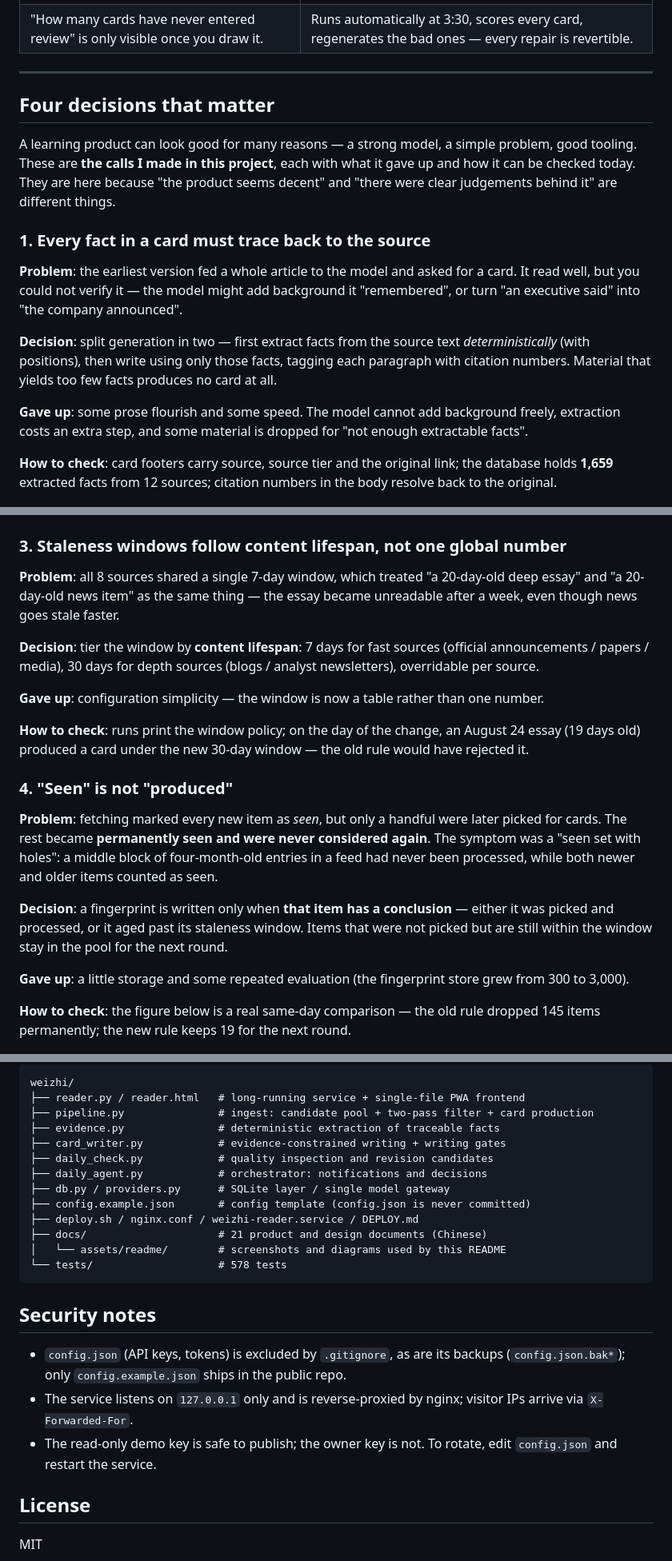
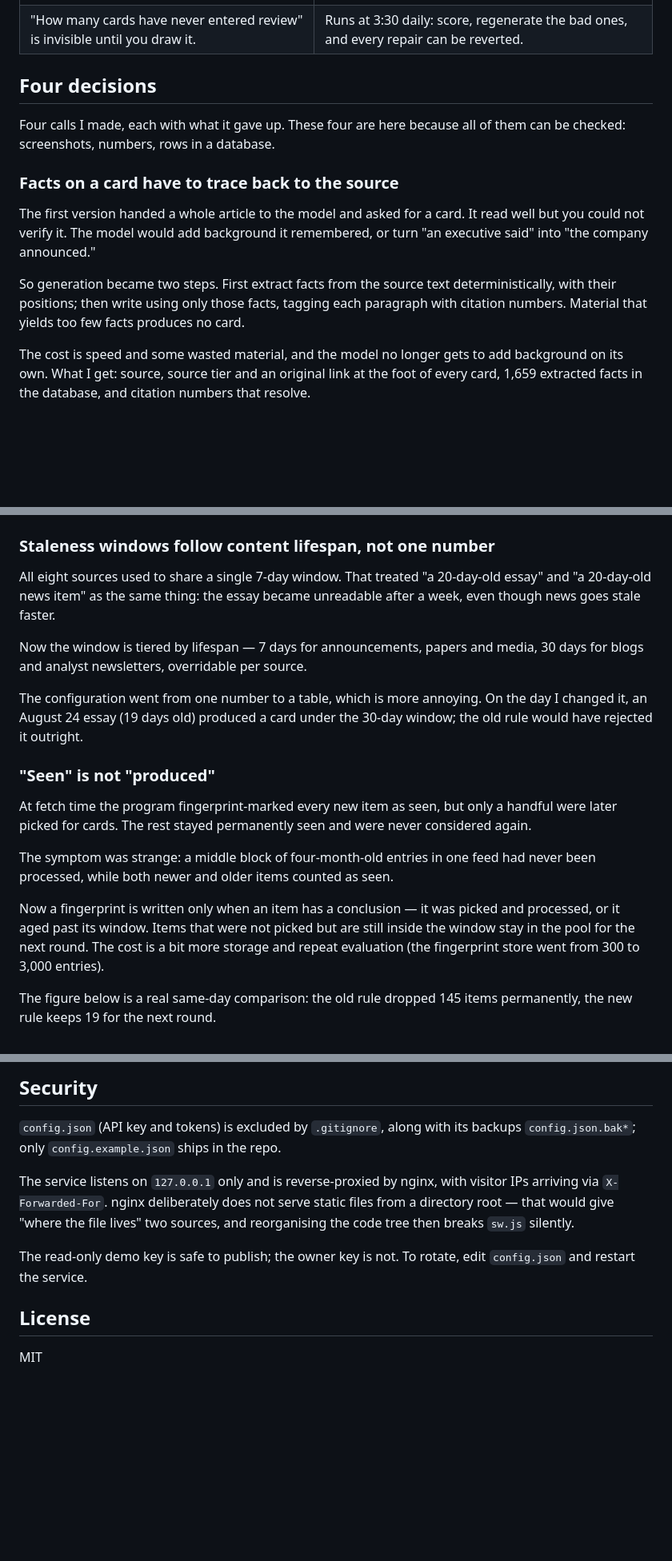
Before and after one commit to Andy021110/weizhi, a Markdown page: README.en.md, 3 parts joined by grey strips. Shown: that part at 80% size. Drawn GitHub-style; blank space fills up the shorter version.

````diff
--- a/README.en.md
+++ b/README.en.md
@@ -64,30 +42,18 @@ Left to right, top to bottom — one real flow of use:
 |---|---|
 | ![Stats](docs/assets/readme/06-knowledge-map.png) | ![Inspection](docs/assets/readme/08-inspection.png) |
-| "How many cards have never entered review" is only visible once you draw it. | Runs automatically at 3:30, scores every card, regenerates the bad ones — every repair is revertible. |
+| "How many cards have never entered review" is invisible until you draw it. | Runs at 3:30 daily: score, regenerate the bad ones, and every repair can be reverted. |
 
----
+## Four decisions
 
-## Four decisions that matter
+Four calls I made, each with what it gave up. These four are here because all of them can be checked: screenshots, numbers, rows in a database.
 
-A learning product can look good for many reasons — a strong model, a simple problem, good tooling.
-These are **the calls I made in this project**, each with what it gave up and how it can be checked today.
-They are here because "the product seems decent" and "there were clear judgements behind it" are different things.
+### Facts on a card have to trace back to the source
 
-### 1. Every fact in a card must trace back to the source
+The first version handed a whole article to the model and asked for a card. It read well but you could not verify it. The model would add background it remembered, or turn "an executive said" into "the company announced."
 
-**Problem**: the earliest version fed a whole article to the model and asked for a card.
-It read well, but you could not verify it — the model might add background it "remembered",
-or turn "an executive said" into "the company announced".
+So generation became two steps. First extract facts from the source text deterministically, with their positions; then write using only those facts, tagging each paragraph with citation numbers. Material that yields too few facts produces no card.
 
-**Decision**: split generation in two — first extract facts from the source text *deterministically*
-(with positions), then write using only those facts, tagging each paragraph with citation numbers.
-Material that yields too few facts produces no card at all.
-
-**Gave up**: some prose flourish and some speed. The model cannot add background freely,
-extraction costs an extra step, and some material is dropped for "not enough extractable facts".
-
-**How to check**: card footers carry source, source tier and the original link; the database holds
-**1,659** extracted facts from 12 sources; citation numbers in the body resolve back to the original.
+The cost is speed and some wasted material, and the model no longer gets to add background on its own. What I get: source, source tier and an original link at the foot of every card, 1,659 extracted facts in the database, and citation numbers that resolve.
 
 <img src="docs/assets/readme/05-source.png" width="330" alt="Source and original link at the foot of a card">
 
@@ -108,35 +67,23 @@ issue types, the auto-repair success rate, and a revert entry for each repair.
 
 <img src="docs/assets/readme/07-quality-trend.png" width="330" alt="Quality trend and revertible repair log">
 
-### 3. Staleness windows follow content lifespan, not one global number
+### Staleness windows follow content lifespan, not one number
 
-**Problem**: all 8 sources shared a single 7-day window, which treated "a 20-day-old deep essay"
-and "a 20-day-old news item" as the same thing — the essay became unreadable after a week,
-even though news goes stale faster.
+All eight sources used to share a single 7-day window. That treated "a 20-day-old essay" and "a 20-day-old news item" as the same thing: the essay became unreadable after a week, even though news goes stale faster.
 
-**Decision**: tier the window by **content lifespan**: 7 days for fast sources (official announcements /
-papers / media), 30 days for depth sources (blogs / analyst newsletters), overridable per source.
+Now the window is tiered by lifespan — 7 days for announcements, papers and media, 30 days for blogs and analyst newsletters, overridable per source.
 
-**Gave up**: configuration simplicity — the window is now a table rather than one number.
+The configuration went from one number to a table, which is more annoying. On the day I changed it, an August 24 essay (19 days old) produced a card under the 30-day window; the old rule would have rejected it outright.
 
-**How to check**: runs print the window policy; on the day of the change, an August 24 essay
-(19 days old) produced a card under the new 30-day window — the old rule would have rejected it.
+### "Seen" is not "produced"
 
-### 4. "Seen" is not "produced"
+At fetch time the program fingerprint-marked every new item as seen, but only a handful were later picked for cards. The rest stayed permanently seen and were never considered again.
 
-**Problem**: fetching marked every new item as *seen*, but only a handful were later picked for cards.
-The rest became **permanently seen and were never considered again**. The symptom was a
-"seen set with holes": a middle block of four-month-old entries in a feed had never been processed,
-while both newer and older items counted as seen.
+The symptom was strange: a middle block of four-month-old entries in one feed had never been processed, while both newer and older items counted as seen.
 
-**Decision**: a fingerprint is written only when **that item has a conclusion** — either it was
-picked and processed, or it aged past its staleness window. Items that were not picked but are
-still within the window stay in the pool for the next round.
+Now a fingerprint is written only when an item has a conclusion — it was picked and processed, or it aged past its window. Items that were not picked but are still inside the window stay in the pool for the next round. The cost is a bit more storage and repeat evaluation (the fingerprint store went from 300 to 3,000 entries).
 
-**Gave up**: a little storage and some repeated evaluation (the fingerprint store grew from 300 to 3,000).
-
-**How to check**: the figure below is a real same-day comparison — the old rule dropped 145 items
-permanently; the new rule keeps 19 for the next round.
+The figure below is a real same-day comparison: the old rule dropped 145 items permanently, the new rule keeps 19 for the next round.
 
 ![Funnel](docs/assets/readme/funnel.png)
 
@@ -236,28 +181,11 @@ python -m pytest tests/ -q     # 578 tests, ~45s, no model API calls
 
-```
-weizhi/
-├── reader.py / reader.html   # long-running service + single-file PWA frontend
-├── pipeline.py               # ingest: candidate pool + two-pass filter + card production
-├── evidence.py               # deterministic extraction of traceable facts
-├── card_writer.py            # evidence-constrained writing + writing gates
-├── daily_check.py            # quality inspection and revision candidates
-├── daily_agent.py            # orchestrator: notifications and decisions
-├── db.py / providers.py      # SQLite layer / single model gateway
-├── config.example.json       # config template (config.json is never committed)
-├── deploy.sh / nginx.conf / weizhi-reader.service / DEPLOY.md
-├── docs/                     # 21 product and design documents (Chinese)
-│   └── assets/readme/        # screenshots and diagrams used by this README
-└── tests/                    # 578 tests
-```
+## Security
 
-## Security notes
+`config.json` (API key and tokens) is excluded by `.gitignore`, along with its backups `config.json.bak*`; only `config.example.json` ships in the repo.
 
-- `config.json` (API keys, tokens) is excluded by `.gitignore`, as are its backups
-  (`config.json.bak*`); only `config.example.json` ships in the public repo.
-- The service listens on `127.0.0.1` only and is reverse-proxied by nginx;
-  visitor IPs arrive via `X-Forwarded-For`.
-- The read-only demo key is safe to publish; the owner key is not. To rotate, edit
-  `config.json` and restart the service.
+The service listens on `127.0.0.1` only and is reverse-proxied by nginx, with visitor IPs arriving via `X-Forwarded-For`. nginx deliberately does not serve static files from a directory root — that would give "where the file lives" two sources, and reorganising the code tree then breaks `sw.js` silently.
+
+The read-only demo key is safe to publish; the owner key is not. To rotate, edit `config.json` and restart the service.
 
 ## License
 
````
Also changed, not shown: other parts of README.en.md (+70 -101 lines), README.md (+95 -147 lines), docs/assets/readme/hero.png, 1 other file.
